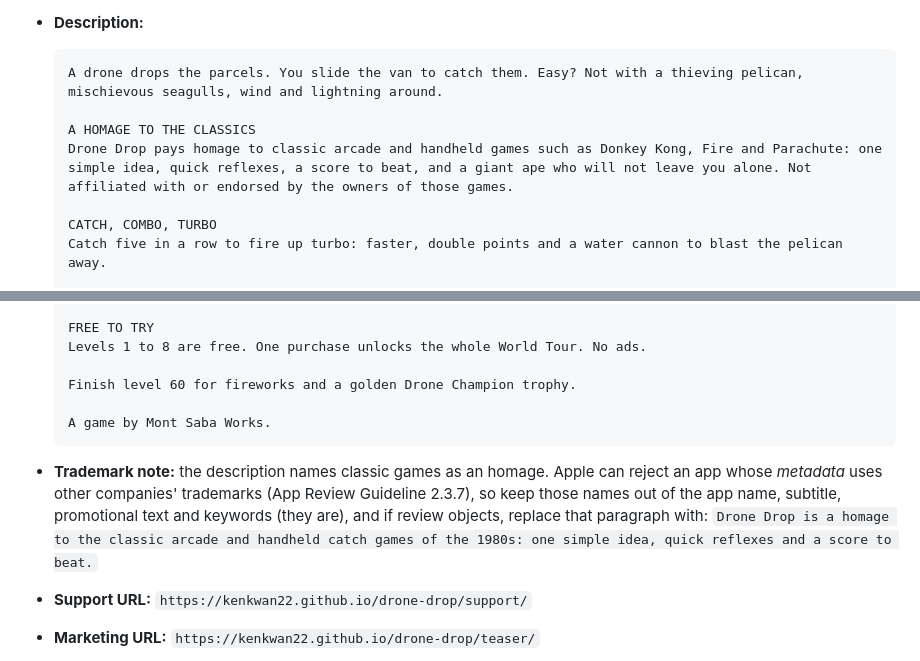
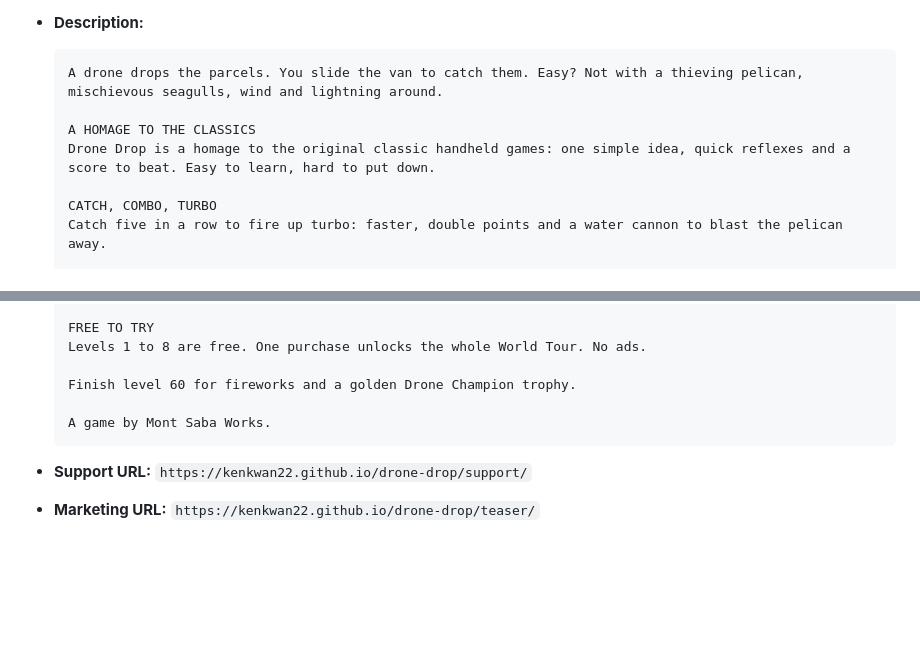
Before and after one commit to kenkwan22/drone-drop, a Markdown page: docs/APPLE_SETUP.md, 2 parts joined by grey strips. GitHub-like rendering; blank space fills up the shorter version.

Commit message:
Store descriptions: homage wording without third-party game names
Co-Authored-By: Claude Sonnet 5.5 <noreply@anthropic.com>

````diff
--- a/docs/APPLE_SETUP.md
+++ b/docs/APPLE_SETUP.md
@@ -122,7 +122,7 @@ In App Store Connect, **Distribution**, **iOS App**, version **1.0 Prepare for S
   A drone drops the parcels. You slide the van to catch them. Easy? Not with a thieving pelican, mischievous seagulls, wind and lightning around.
 
   A HOMAGE TO THE CLASSICS
-  Drone Drop pays homage to classic arcade and handheld games such as Donkey Kong, Fire and Parachute: one simple idea, quick reflexes, a score to beat, and a giant ape who will not leave you alone. Not affiliated with or endorsed by the owners of those games.
+  Drone Drop is a homage to the original classic handheld games: one simple idea, quick reflexes and a score to beat. Easy to learn, hard to put down.
 
   CATCH, COMBO, TURBO
   Catch five in a row to fire up turbo: faster, double points and a water cannon to blast the pelican away.
@@ -146,7 +146,6 @@ In App Store Connect, **Distribution**, **iOS App**, version **1.0 Prepare for S
 
   A game by Mont Saba Works.
   ```
-- **Trademark note:** the description names classic games as an homage. Apple can reject an app whose *metadata* uses other companies' trademarks (App Review Guideline 2.3.7), so keep those names out of the app name, subtitle, promotional text and keywords (they are), and if review objects, replace that paragraph with: `Drone Drop is a homage to the classic arcade and handheld catch games of the 1980s: one simple idea, quick reflexes and a score to beat.`
 - **Support URL:** `https://kenkwan22.github.io/drone-drop/support/`
 - **Marketing URL:** `https://kenkwan22.github.io/drone-drop/teaser/`
 - **Copyright:** `2026 Mont Saba Works` (or your own name if you enrolled as an individual).
````
Also changed, not shown: docs/GOOGLE_PLAY_SETUP.md (+1 -2 lines).
